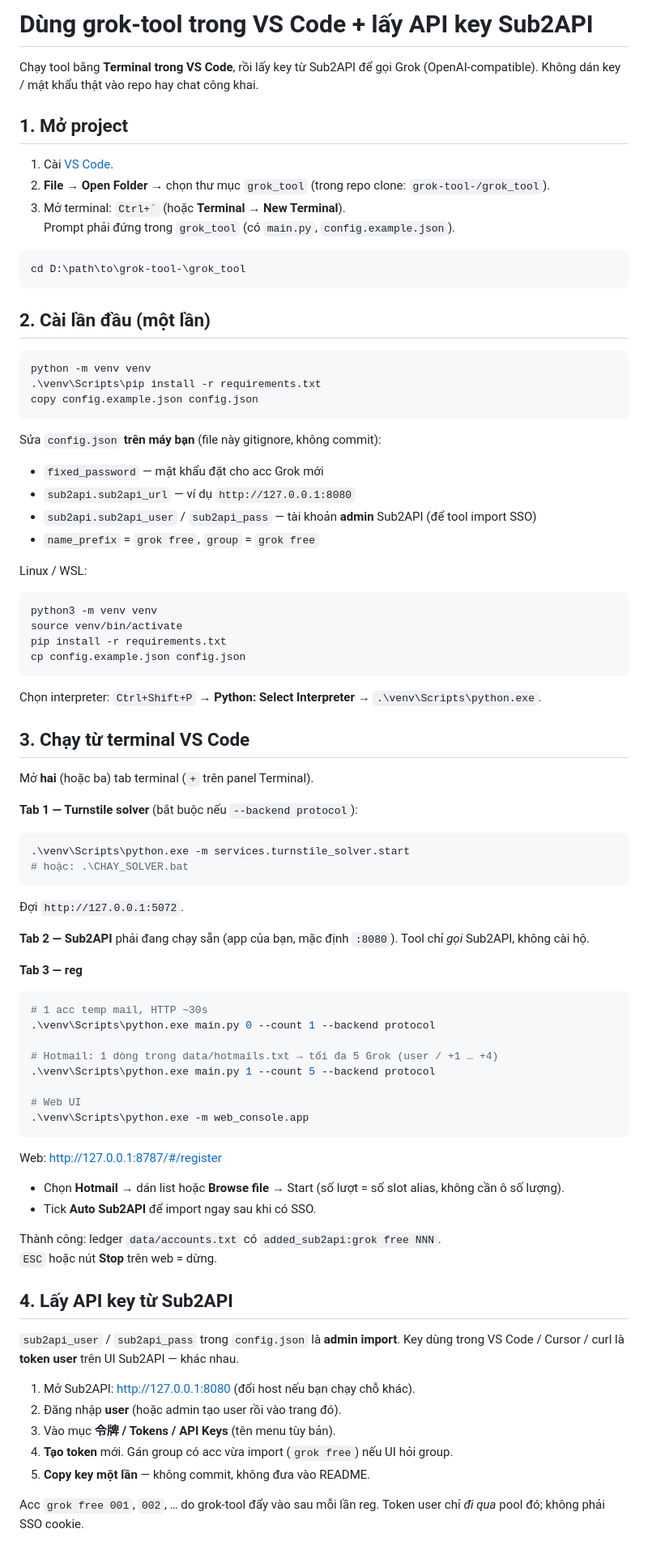
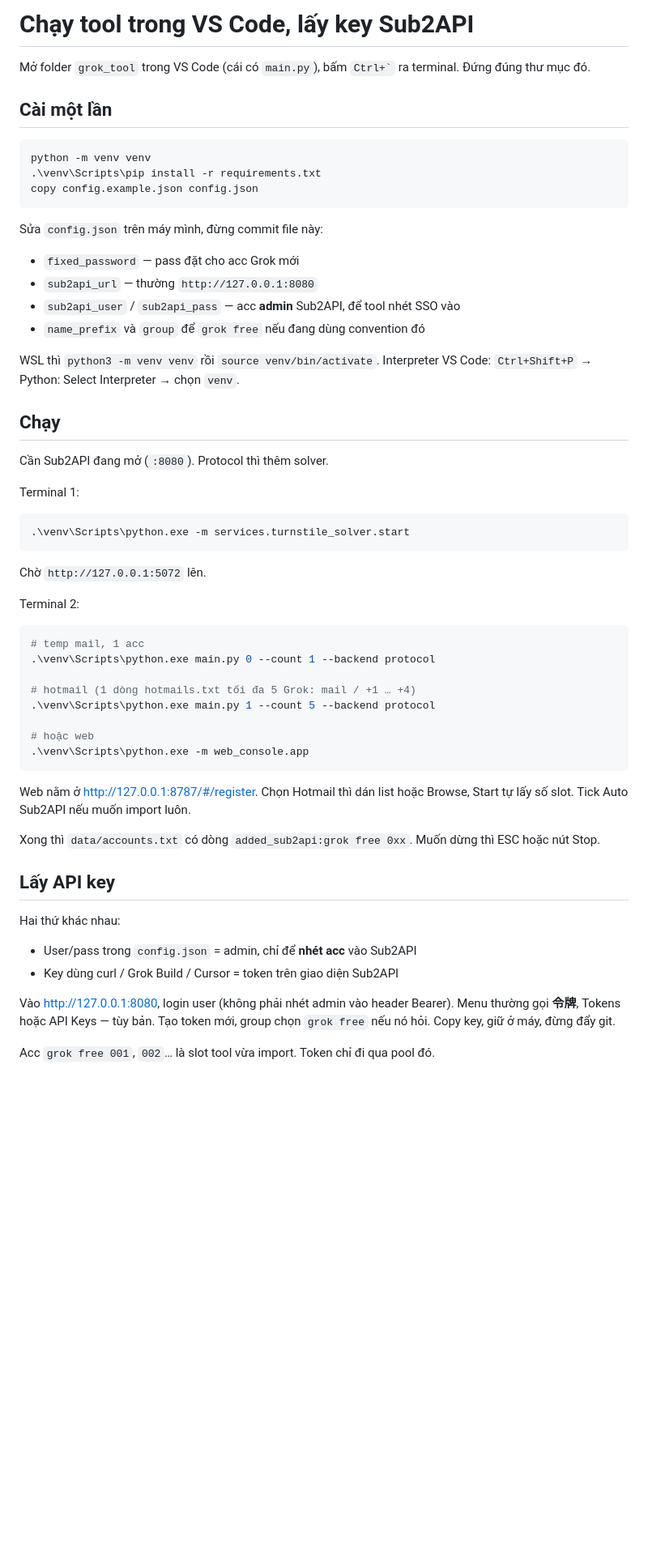
Before and after one commit to nguyenquan27122005-cmd/grok-tool-, a Markdown page: grok_tool/docs/VSCODE.md, the part around one of its changes. Shown at 81% size. GitHub-like rendering; blank space fills up the shorter version.

````diff
--- a/grok_tool/docs/VSCODE.md
+++ b/grok_tool/docs/VSCODE.md
@@ -1,19 +1,8 @@
-# Dùng grok-tool trong VS Code + lấy API key Sub2API
+# Chạy tool trong VS Code, lấy key Sub2API
 
-Chạy tool bằng **Terminal trong VS Code**, rồi lấy key từ Sub2API để gọi Grok (OpenAI-compatible). Không dán key / mật khẩu thật vào repo hay chat công khai.
+Mở folder `grok_tool` trong VS Code (cái có `main.py`), bấm `` Ctrl+` `` ra terminal. Đứng đúng thư mục đó.
 
-## 1. Mở project
-
-1. Cài [VS Code](https://code.visualstudio.com/).
-2. **File → Open Folder** → chọn thư mục `grok_tool` (trong repo clone: `grok-tool-/grok_tool`).
-3. Mở terminal: `` Ctrl+` `` (hoặc **Terminal → New Terminal**).
-   Prompt phải đứng trong `grok_tool` (có `main.py`, `config.example.json`).
-
-```powershell
-cd D:\path\to\grok-tool-\grok_tool
-```
-
-## 2. Cài lần đầu (một lần)
+## Cài một lần
 
 ```powershell
 python -m venv venv
@@ -21,69 +10,52 @@ python -m venv venv
 copy config.example.json config.json
 ```
 
-Sửa `config.json` **trên máy bạn** (file này gitignore, không commit):
+Sửa `config.json` trên máy mình, đừng commit file này:
 
-- `fixed_password` — mật khẩu đặt cho acc Grok mới
-- `sub2api.sub2api_url` — ví dụ `http://127.0.0.1:8080`
-- `sub2api.sub2api_user` / `sub2api_pass` — tài khoản **admin** Sub2API (để tool import SSO)
-- `name_prefix` = `grok free`, `group` = `grok free`
+- `fixed_password` — pass đặt cho acc Grok mới
+- `sub2api_url` — thường `http://127.0.0.1:8080`
+- `sub2api_user` / `sub2api_pass` — acc **admin** Sub2API, để tool nhét SSO vào
+- `name_prefix` và `group` để `grok free` nếu đang dùng convention đó
 
-Linux / WSL:
+WSL thì `python3 -m venv venv` rồi `source venv/bin/activate`. Interpreter VS Code: `Ctrl+Shift+P` → Python: Select Interpreter → chọn `venv`.
 
-```bash
-python3 -m venv venv
-source venv/bin/activate
-pip install -r requirements.txt
-cp config.example.json config.json
-```
+## Chạy
 
-Chọn interpreter: `Ctrl+Shift+P` → **Python: Select Interpreter** → `.\venv\Scripts\python.exe`.
+Cần Sub2API đang mở (`:8080`). Protocol thì thêm solver.
 
-## 3. Chạy từ terminal VS Code
-
-Mở **hai** (hoặc ba) tab terminal (`+` trên panel Terminal).
-
-**Tab 1 — Turnstile solver** (bắt buộc nếu `--backend protocol`):
+Terminal 1:
 
 ```powershell
 .\venv\Scripts\python.exe -m services.turnstile_solver.start
-# hoặc: .\CHAY_SOLVER.bat
 ```
 
-Đợi `http://127.0.0.1:5072`.
+Chờ `http://127.0.0.1:5072` lên.
 
-**Tab 2 — Sub2API** phải đang chạy sẵn (app của bạn, mặc định `:8080`). Tool chỉ *gọi* Sub2API, không cài hộ.
-
-**Tab 3 — reg**
+Terminal 2:
 
 ```powershell
-# 1 acc temp mail, HTTP ~30s
+# temp mail, 1 acc
 .\venv\Scripts\python.exe main.py 0 --count 1 --backend protocol
 
-# Hotmail: 1 dòng trong data/hotmails.txt → tối đa 5 Grok (user / +1 … +4)
+# hotmail (1 dòng hotmails.txt tối đa 5 Grok: mail / +1 … +4)
 .\venv\Scripts\python.exe main.py 1 --count 5 --backend protocol
 
-# Web UI
+# hoặc web
 .\venv\Scripts\python.exe -m web_console.app
 ```
 
-Web: [http://127.0.0.1:8787/#/register](http://127.0.0.1:8787/#/register)
+Web nằm ở http://127.0.0.1:8787/#/register. Chọn Hotmail thì dán list hoặc Browse, Start tự lấy số slot. Tick Auto Sub2API nếu muốn import luôn.
 
-- Chọn **Hotmail** → dán list hoặc **Browse file** → Start (số lượt = số slot alias, không cần ô số lượng).
-- Tick **Auto Sub2API** để import ngay sau khi có SSO.
+Xong thì `data/accounts.txt` có dòng `added_sub2api:grok free 0xx`. Muốn dừng thì ESC hoặc nút Stop.
 
-Thành công: ledger `data/accounts.txt` có `added_sub2api:grok free NNN`.
-`ESC` hoặc nút **Stop** trên web = dừng.
+## Lấy API key
 
-## 4. Lấy API key từ Sub2API
+Hai thứ khác nhau:
 
-`sub2api_user` / `sub2api_pass` trong `config.json` là **admin import**. Key dùng trong VS Code / Cursor / curl là **token user** trên UI Sub2API — khác nhau.
+- User/pass trong `config.json` = admin, chỉ để **nhét acc** vào Sub2API
+- Key dùng curl / Grok Build / Cursor = token trên giao diện Sub2API
 
-1. Mở Sub2API: [http://127.0.0.1:8080](http://127.0.0.1:8080) (đổi host nếu bạn chạy chỗ khác).
-2. Đăng nhập **user** (hoặc admin tạo user rồi vào trang đó).
-3. Vào mục **令牌 / Tokens / API Keys** (tên menu tùy bản).
-4. **Tạo token** mới. Gán group có acc vừa import (`grok free`) nếu UI hỏi group.
-5. **Copy key một lần** — không commit, không đưa vào README.
+Vào http://127.0.0.1:8080, login user (không phải nhét admin vào header Bearer). Menu thường gọi **令牌**, Tokens hoặc API Keys — tùy bản. Tạo token mới, group chọn `grok free` nếu nó hỏi. Copy key, giữ ở máy, đừng đẩy git.
 
-Acc `grok free 001`, `002`, … do grok-tool đẩy vào sau mỗi lần reg. Token user chỉ *đi qua* pool đó; không phải SSO cookie.
+Acc `grok free 001`, `002`… là slot tool vừa import. Token chỉ đi qua pool đó.
 
````
Also changed, not shown: other parts of grok_tool/docs/VSCODE.md (+14 -35 lines), README.md (+4 -8 lines), grok_tool/docs/USAGE.md (+2 -2 lines).
